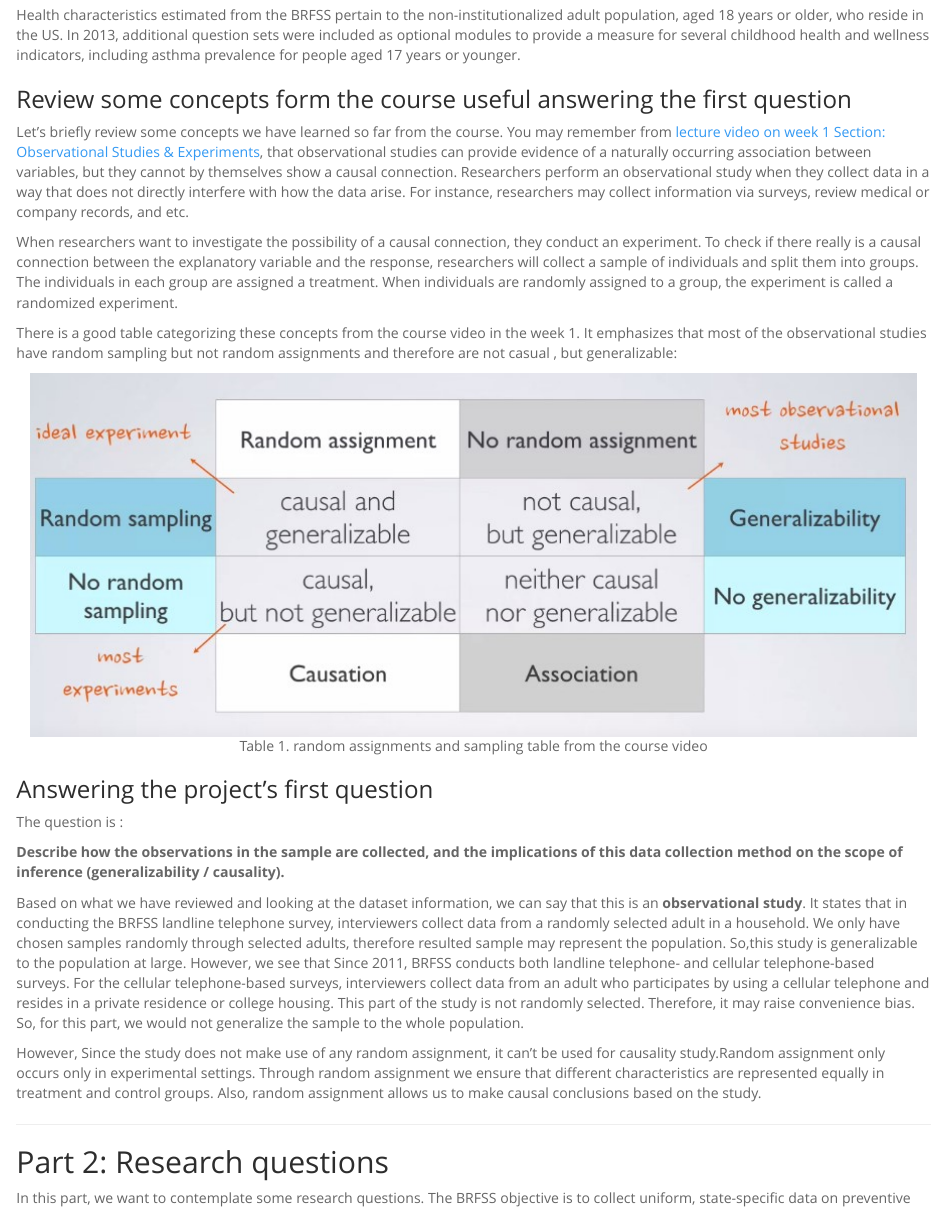
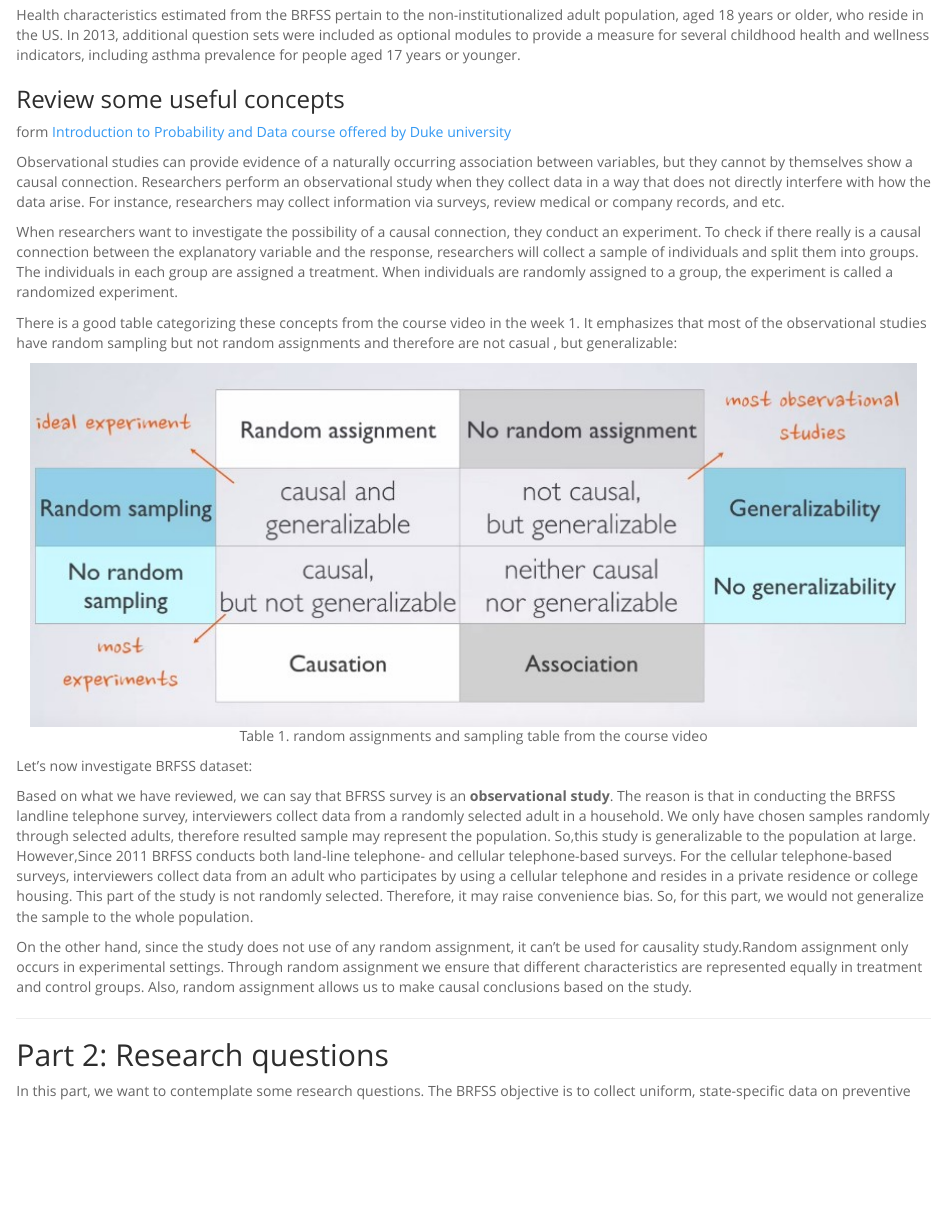
Before and after one commit to HadiYd/BRFSS, an R Markdown document (intro_data_prob_project.Rmd): the page in a window 1100 px wide, from 900 px down. The pictures show the output file intro_data_prob_project.html that the author committed with the source, opened offline; long lines of code are wrapped.

Commit message:
revising for publishing

```diff
--- a/intro_data_prob_project.Rmd
+++ b/intro_data_prob_project.Rmd
@@ -41,9 +41,10 @@ The BRFSS objective is to collect uniform, state-specific data on preventive hea
 
 Health characteristics estimated from the BRFSS pertain to the non-institutionalized adult population, aged 18 years or older, who reside in the US. In 2013, additional question sets were included as optional modules to provide a measure for several childhood health and wellness indicators, including asthma prevalence for people aged 17 years or younger.
 
-### Review some concepts form the course useful answering the first question
+### Review some useful concepts
+form [Introduction to Probability and Data course offered by Duke university](https://www.coursera.org/learn/probability-intro)
 
-Let's briefly review some concepts we have learned so far from the course. You may remember from [lecture video on week 1 Section: Observational Studies & Experiments](https://www.coursera.org/learn/probability-intro/lecture/Qw8iF/observational-studies-experiments), that  observational studies can provide evidence of a naturally occurring association between variables, but they cannot by themselves show a causal connection. Researchers perform an observational study when they collect data in a way that does not directly interfere with how the data arise. For instance, researchers may collect information via
+Observational studies can provide evidence of a naturally occurring association between variables, but they cannot by themselves show a causal connection. Researchers perform an observational study when they collect data in a way that does not directly interfere with how the data arise. For instance, researchers may collect information via
 surveys, review medical or company records, and etc.
 
 When researchers want to investigate the possibility of a causal connection, they conduct an experiment. To check if there really is a causal connection between the explanatory variable and the response, researchers will collect a sample of individuals and split them into groups. The individuals in each group are assigned a treatment. When individuals are randomly assigned to a group, the experiment is called a randomized experiment.
@@ -57,15 +58,13 @@ There is a good table categorizing these concepts from the course video in the w
 </center>
 
 
-### Answering the project's first question
 
-The question is :
 
-**Describe how the observations in the sample are collected, and the implications of this data collection method on the scope of inference (generalizability / causality).**
+Let's now investigate BRFSS dataset:
 
-Based on what we have reviewed and looking at the dataset information, we can say that this is an **observational study**. It states that in conducting the BRFSS landline telephone survey, interviewers collect data from a randomly selected adult in a household. We only have chosen samples randomly through selected adults, therefore resulted sample may represent the population. So,this study is generalizable to the population at large. However, we see that Since 2011, BRFSS conducts both landline telephone- and cellular telephone-based surveys. For the cellular telephone-based surveys, interviewers collect data from an adult who participates by using a cellular telephone and resides in a private residence or college housing. This part of the study is not randomly selected. Therefore, it may raise convenience bias. So, for this part, we would not generalize the sample to the whole population.
+Based on what we have reviewed, we can say that BFRSS survey is an **observational study**. The reason is that in conducting the BRFSS landline telephone survey, interviewers collect data from a randomly selected adult in a household. We only have chosen samples randomly through selected adults, therefore resulted sample may represent the population. So,this study is generalizable to the population at large. However,Since 2011 BRFSS conducts both land-line telephone- and cellular telephone-based surveys. For the cellular telephone-based surveys, interviewers collect data from an adult who participates by using a cellular telephone and resides in a private residence or college housing. This part of the study is not randomly selected. Therefore, it may raise convenience bias. So, for this part, we would not generalize the sample to the whole population.
 
-However, Since the study does not make use of any random assignment, it can't be used for causality study.Random assignment only occurs only in experimental settings. Through random assignment we ensure that different characteristics are represented equally in treatment and control groups. Also, random assignment allows us to make causal conclusions based on the study.
+On the other hand, since the study does not use of any random assignment, it can't be used for causality study.Random assignment only occurs in experimental settings. Through random assignment we ensure that different characteristics are represented equally in treatment and control groups. Also, random assignment allows us to make causal conclusions based on the study.
 
 
 * * *
```
Also changed, not shown: intro_data_prob_project.html, 1 other file.
